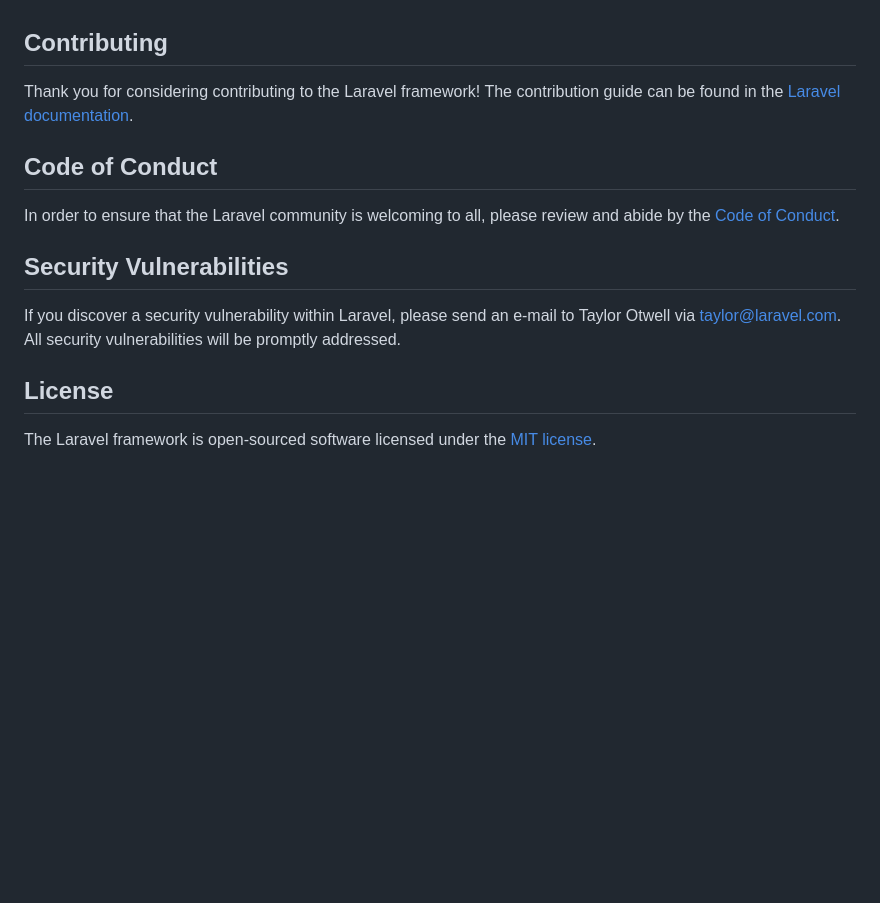
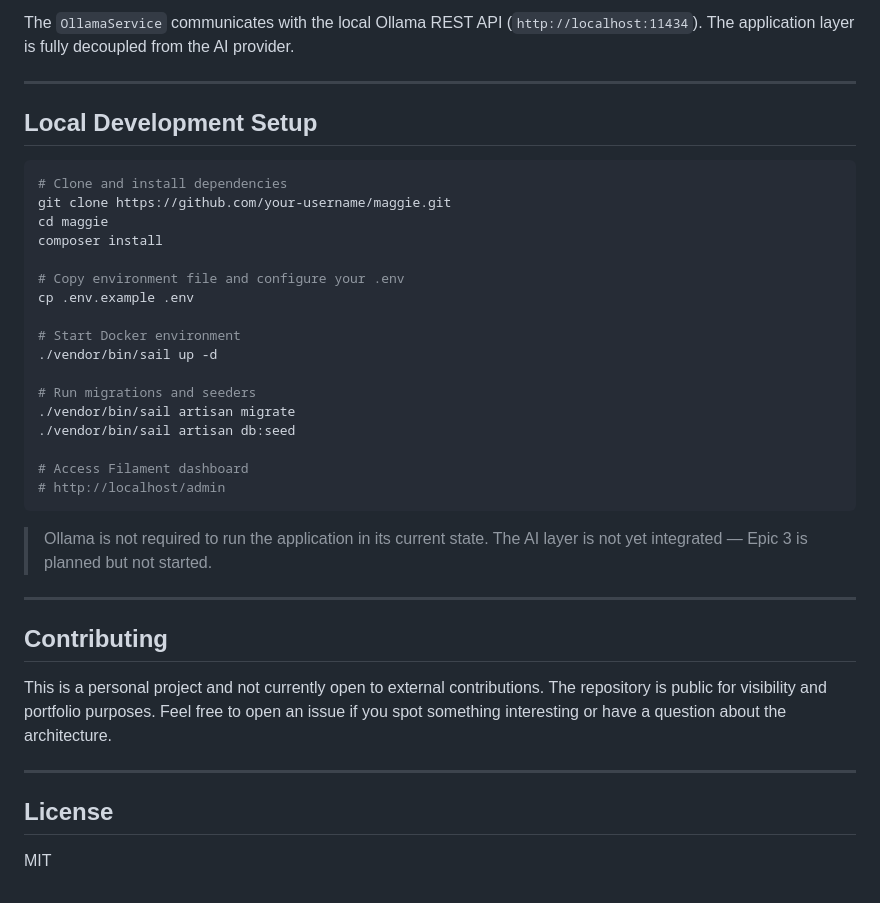
Before and after one commit to fiorenzacaetani/maggie, a Markdown page: README.md, the part around one of its changes. Rendered like a GitHub page; blank space fills up the shorter version.

````diff
--- a/README.md
+++ b/README.md
@@ -44,16 +133,39 @@ We would like to extend our thanks to the following sponsors for funding Laravel
+The `OllamaService` communicates with the local Ollama REST API (`http://localhost:11434`). The application layer is fully decoupled from the AI provider.
+
+---
+
+## Local Development Setup
+
+```bash
+# Clone and install dependencies
+git clone https://github.com/your-username/maggie.git
+cd maggie
+composer install
+
+# Copy environment file and configure your .env
+cp .env.example .env
+
+# Start Docker environment
+./vendor/bin/sail up -d
+
+# Run migrations and seeders
+./vendor/bin/sail artisan migrate
+./vendor/bin/sail artisan db:seed
+
+# Access Filament dashboard
+# http://localhost/admin
+```
+
+> Ollama is not required to run the application in its current state. The AI layer is not yet integrated — Epic 3 is planned but not started.
+
+---
 
 ## Contributing
 
-Thank you for considering contributing to the Laravel framework! The contribution guide can be found in the [Laravel documentation](https://laravel.com/docs/contributions).
+This is a personal project and not currently open to external contributions. The repository is public for visibility and portfolio purposes. Feel free to open an issue if you spot something interesting or have a question about the architecture.
 
-## Code of Conduct
-
-In order to ensure that the Laravel community is welcoming to all, please review and abide by the [Code of Conduct](https://laravel.com/docs/contributions#code-of-conduct).
-
-## Security Vulnerabilities
-
-If you discover a security vulnerability within Laravel, please send an e-mail to Taylor Otwell via [taylor@laravel.com](mailto:taylor@laravel.com). All security vulnerabilities will be promptly addressed.
+---
 
 ## License
 
-The Laravel framework is open-sourced software licensed under the [MIT license](https://opensource.org/licenses/MIT).
+MIT
````
Also changed, not shown: other parts of README.md (+120 -31 lines).
